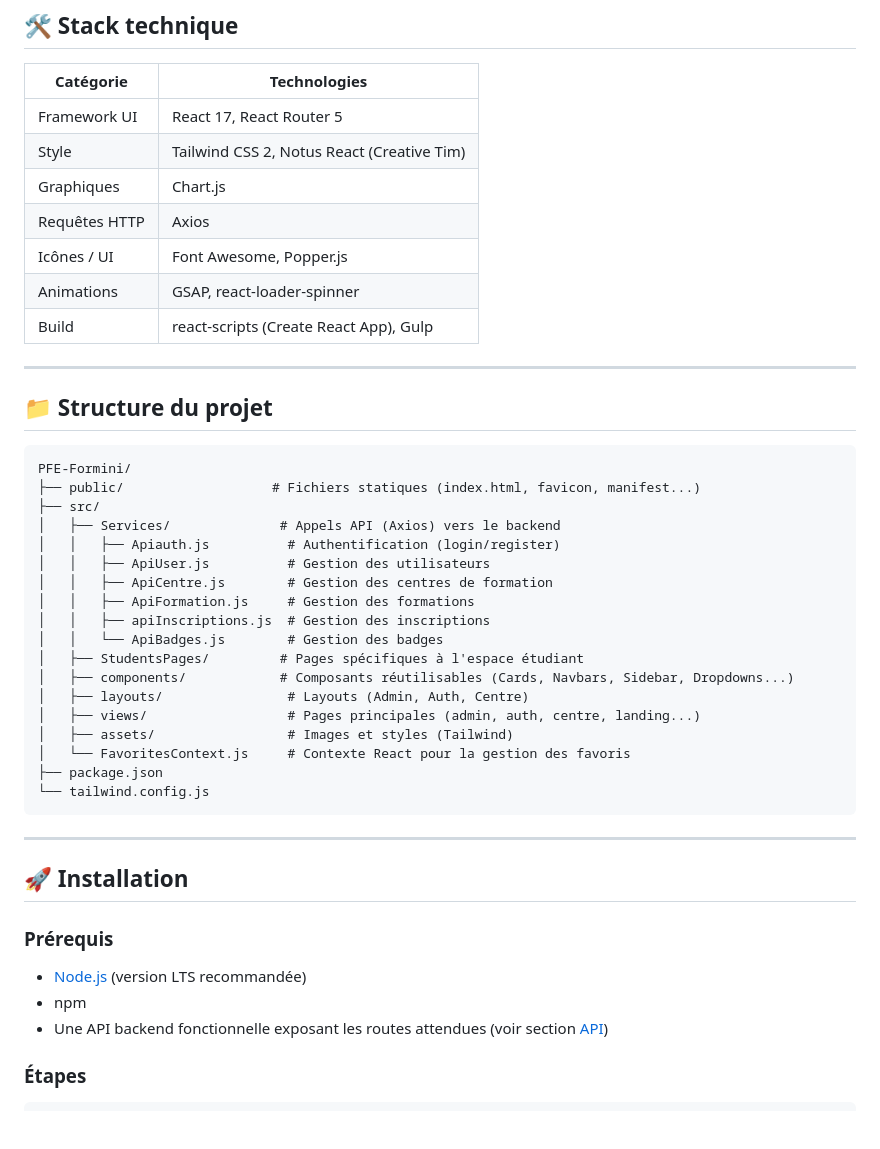
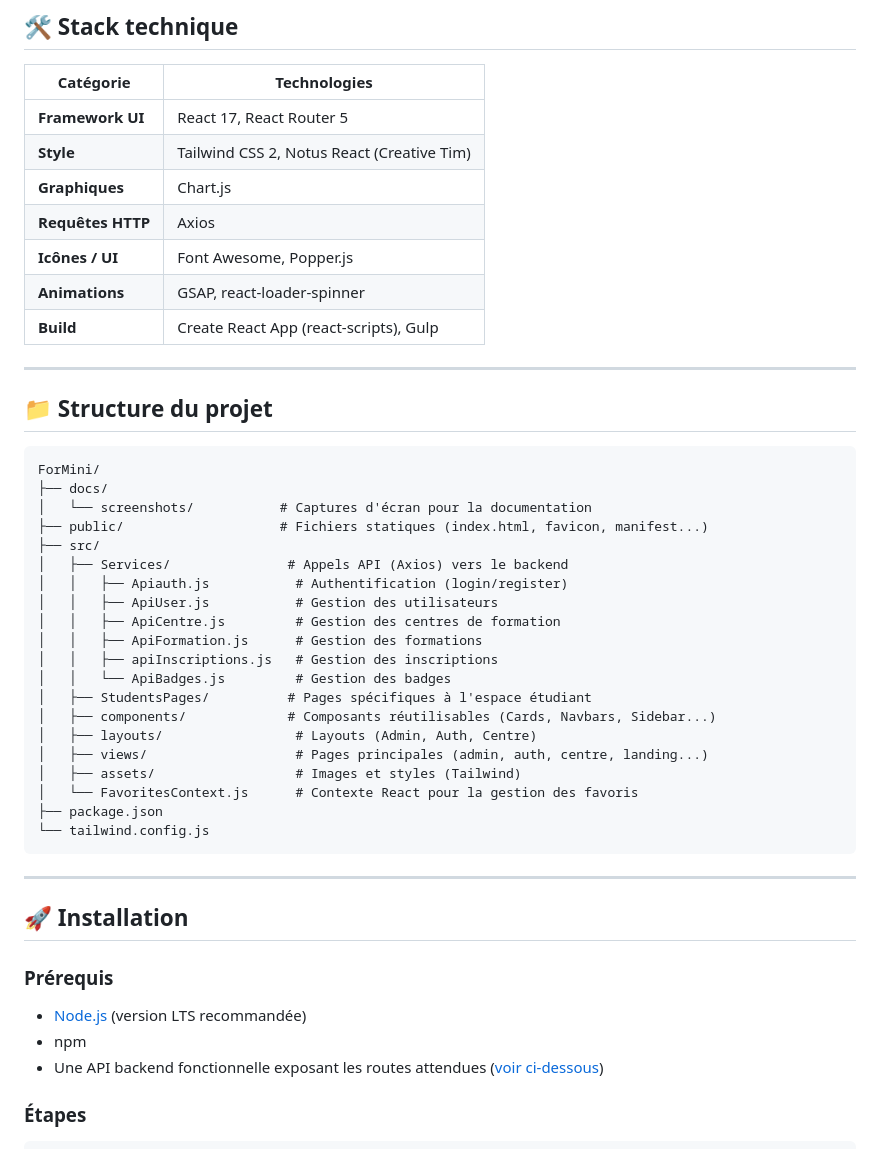
Before and after one commit to rasslen01/PFE-Formini, a Markdown page: README.md, the part around one of its changes. GitHub-like rendering; blank space fills up the shorter version.

````diff
--- a/README.md
+++ b/README.md
@@ -38,35 +78,37 @@ Le frontend est construit avec **React** et **Tailwind CSS**, sur la base du tem
 
 | Catégorie | Technologies |
 |---|---|
-| Framework UI | React 17, React Router 5 |
-| Style | Tailwind CSS 2, Notus React (Creative Tim) |
-| Graphiques | Chart.js |
-| Requêtes HTTP | Axios |
-| Icônes / UI | Font Awesome, Popper.js |
-| Animations | GSAP, react-loader-spinner |
-| Build | react-scripts (Create React App), Gulp |
+| **Framework UI** | React 17, React Router 5 |
+| **Style** | Tailwind CSS 2, Notus React (Creative Tim) |
+| **Graphiques** | Chart.js |
+| **Requêtes HTTP** | Axios |
+| **Icônes / UI** | Font Awesome, Popper.js |
+| **Animations** | GSAP, react-loader-spinner |
+| **Build** | Create React App (react-scripts), Gulp |
 
 ---
 
 ## 📁 Structure du projet
 
 ```
-PFE-Formini/
-├── public/                   # Fichiers statiques (index.html, favicon, manifest...)
+ForMini/
+├── docs/
+│   └── screenshots/           # Captures d'écran pour la documentation
+├── public/                    # Fichiers statiques (index.html, favicon, manifest...)
 ├── src/
-│   ├── Services/              # Appels API (Axios) vers le backend
-│   │   ├── Apiauth.js          # Authentification (login/register)
-│   │   ├── ApiUser.js          # Gestion des utilisateurs
-│   │   ├── ApiCentre.js        # Gestion des centres de formation
-│   │   ├── ApiFormation.js     # Gestion des formations
-│   │   ├── apiInscriptions.js  # Gestion des inscriptions
-│   │   └── ApiBadges.js        # Gestion des badges
-│   ├── StudentsPages/         # Pages spécifiques à l'espace étudiant
-│   ├── components/            # Composants réutilisables (Cards, Navbars, Sidebar, Dropdowns...)
-│   ├── layouts/                # Layouts (Admin, Auth, Centre)
-│   ├── views/                  # Pages principales (admin, auth, centre, landing...)
-│   ├── assets/                 # Images et styles (Tailwind)
-│   └── FavoritesContext.js     # Contexte React pour la gestion des favoris
+│   ├── Services/               # Appels API (Axios) vers le backend
+│   │   ├── Apiauth.js           # Authentification (login/register)
+│   │   ├── ApiUser.js           # Gestion des utilisateurs
+│   │   ├── ApiCentre.js         # Gestion des centres de formation
+│   │   ├── ApiFormation.js      # Gestion des formations
+│   │   ├── apiInscriptions.js   # Gestion des inscriptions
+│   │   └── ApiBadges.js         # Gestion des badges
+│   ├── StudentsPages/          # Pages spécifiques à l'espace étudiant
+│   ├── components/             # Composants réutilisables (Cards, Navbars, Sidebar...)
+│   ├── layouts/                 # Layouts (Admin, Auth, Centre)
+│   ├── views/                   # Pages principales (admin, auth, centre, landing...)
+│   ├── assets/                  # Images et styles (Tailwind)
+│   └── FavoritesContext.js      # Contexte React pour la gestion des favoris
 ├── package.json
 └── tailwind.config.js
 ```
@@ -78,7 +120,7 @@ PFE-Formini/
 ### Prérequis
 - [Node.js](https://nodejs.org/) (version LTS recommandée)
 - npm
-- Une API backend fonctionnelle exposant les routes attendues (voir section [API](#-api-backend-attendue))
+- Une API backend fonctionnelle exposant les routes attendues ([voir ci-dessous](#-api-backend-attendue))
 
 ### Étapes
 
````
Also changed, not shown: other parts of README.md (+70 -28 lines).
